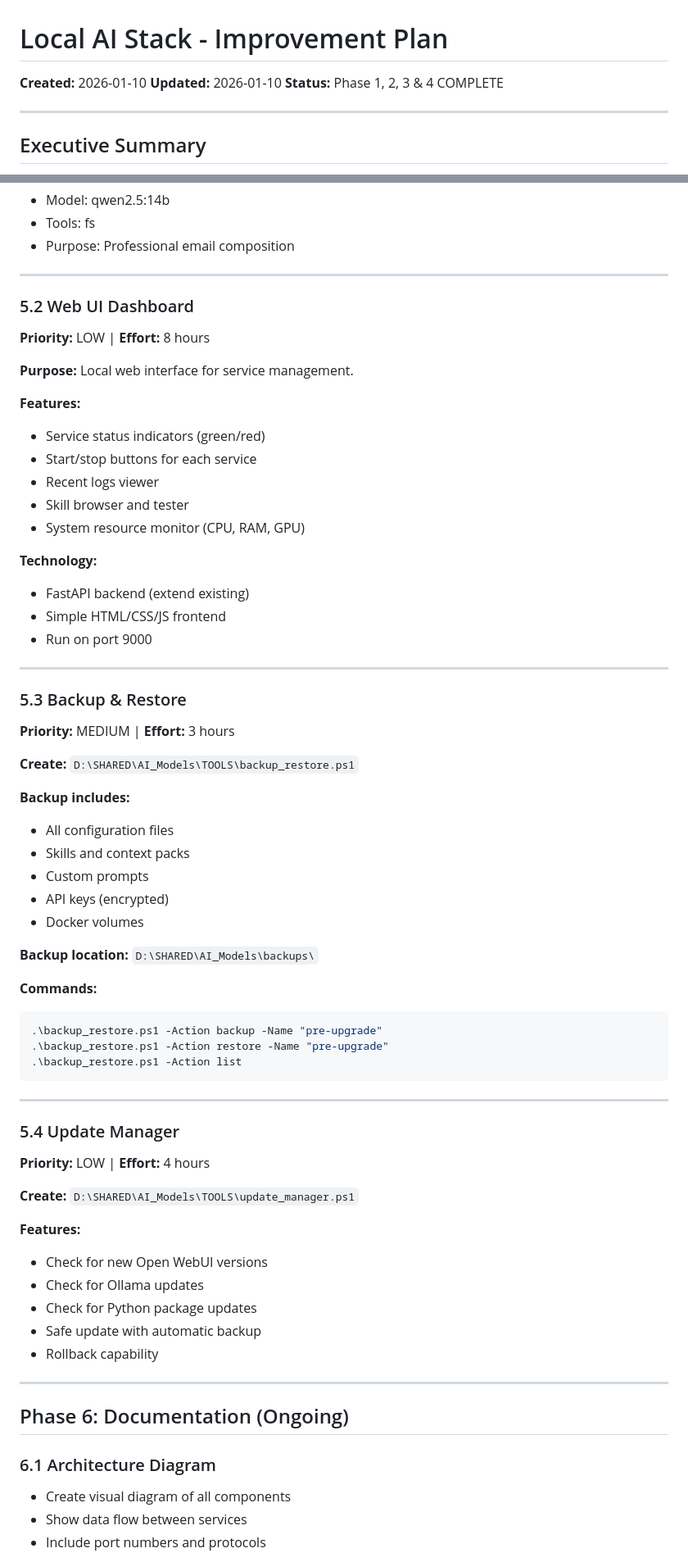
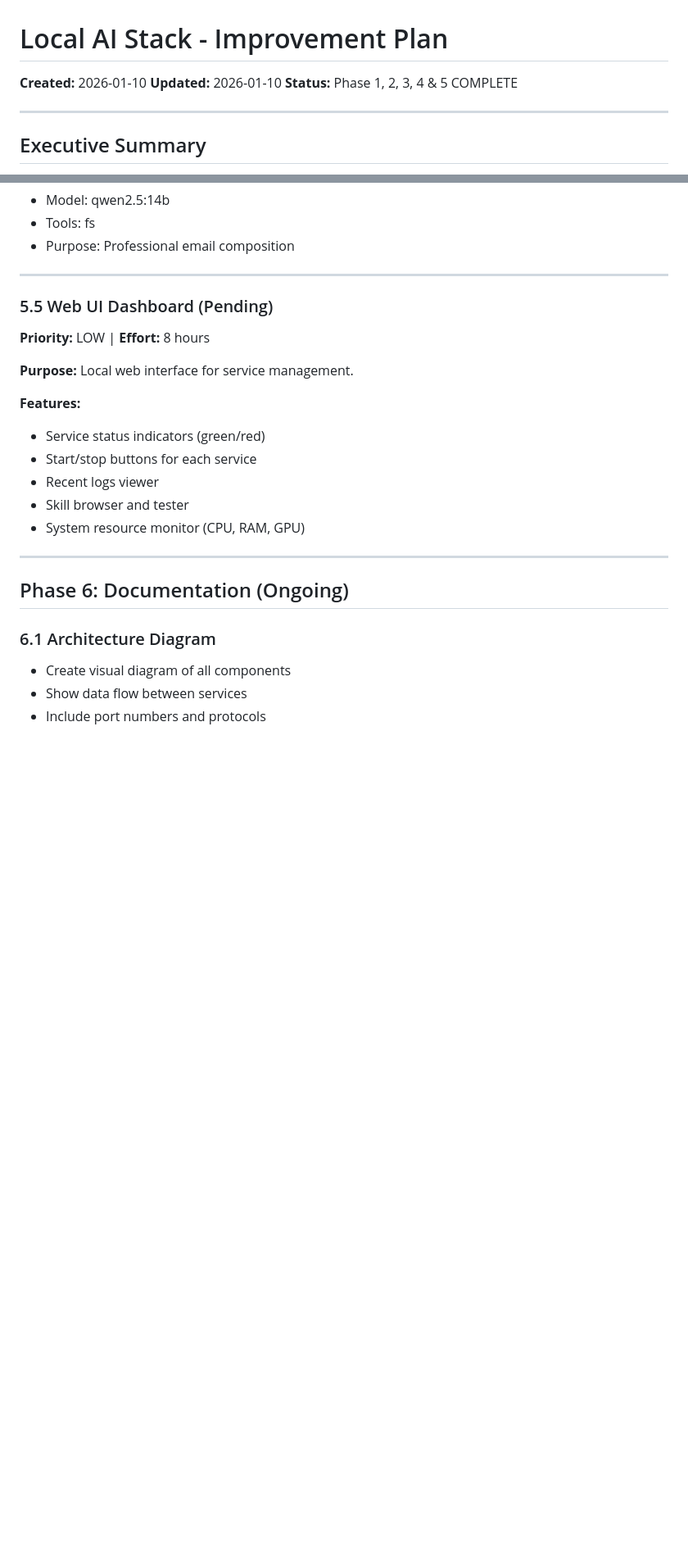
Before and after one commit to SerpentScripter/local-ai-stack, a Markdown page: improvement_plan.md, 2 parts joined by grey strips. Shown at 82% size. Drawn GitHub-style; blank space fills up the shorter version.

````diff
--- a/improvement_plan.md
+++ b/improvement_plan.md
@@ -2,7 +2,7 @@
 
 **Created:** 2026-01-10
 **Updated:** 2026-01-10
-**Status:** Phase 1, 2, 3 & 4 COMPLETE
+**Status:** Phase 1, 2, 3, 4 & 5 COMPLETE
 
 ---
 
@@ -213,7 +264,7 @@ The local AI stack is **75% production-ready** with 6 of 8 components fully func
 
 ---
 
-### 5.2 Web UI Dashboard
+### 5.5 Web UI Dashboard (Pending)
 **Priority:** LOW | **Effort:** 8 hours
 
 **Purpose:** Local web interface for service management.
@@ -224,48 +275,6 @@ The local AI stack is **75% production-ready** with 6 of 8 components fully func
 - Recent logs viewer
 - Skill browser and tester
 - System resource monitor (CPU, RAM, GPU)
-
-**Technology:**
-- FastAPI backend (extend existing)
-- Simple HTML/CSS/JS frontend
-- Run on port 9000
-
----
-
-### 5.3 Backup & Restore
-**Priority:** MEDIUM | **Effort:** 3 hours
-
-**Create:** `D:\SHARED\AI_Models\TOOLS\backup_restore.ps1`
-
-**Backup includes:**
-- All configuration files
-- Skills and context packs
-- Custom prompts
-- API keys (encrypted)
-- Docker volumes
-
-**Backup location:** `D:\SHARED\AI_Models\backups\`
-
-**Commands:**
-```powershell
-.\backup_restore.ps1 -Action backup -Name "pre-upgrade"
-.\backup_restore.ps1 -Action restore -Name "pre-upgrade"
-.\backup_restore.ps1 -Action list
-```
-
----
-
-### 5.4 Update Manager
-**Priority:** LOW | **Effort:** 4 hours
-
-**Create:** `D:\SHARED\AI_Models\TOOLS\update_manager.ps1`
-
-**Features:**
-- Check for new Open WebUI versions
-- Check for Ollama updates
-- Check for Python package updates
-- Safe update with automatic backup
-- Rollback capability
 
 ---
 
````
Also changed, not shown: other parts of improvement_plan.md (+58 -7 lines).
